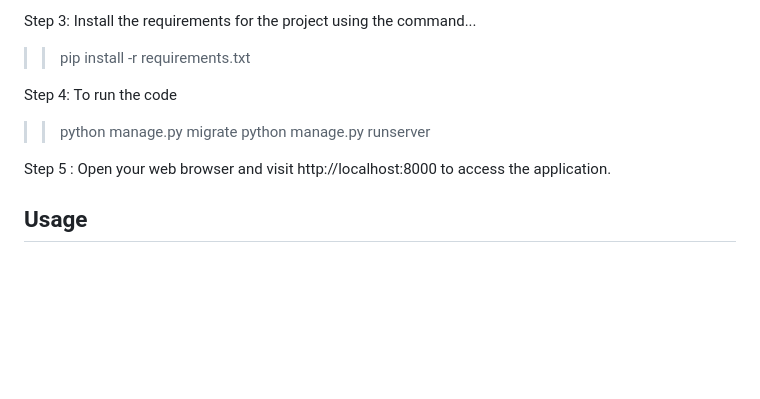
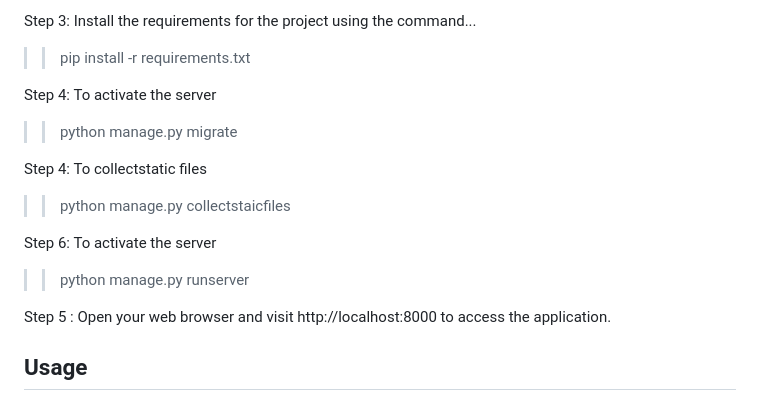
Before and after one commit to ayushsaxenagithub/PilotLMS, a Markdown page: README.md, the part around the change. GitHub-like rendering; blank space fills up the shorter version.

```diff
--- a/README.md
+++ b/README.md
@@ -48,8 +48,13 @@ Step 2: Create the Folder and clone the project, now Change directory into FOLDE
 Step 3: Install the requirements for the project using the command...
 > > pip install -r requirements.txt
 
-Step 4: To run the code
+Step 4: To activate the server
 > > python manage.py migrate
+
+Step 4: To collectstatic files
+> > python manage.py collectstaicfiles
+
+Step 6: To activate the server
 > > python manage.py runserver
 
 Step 5 : Open your web browser and visit http://localhost:8000 to access the application.
```
